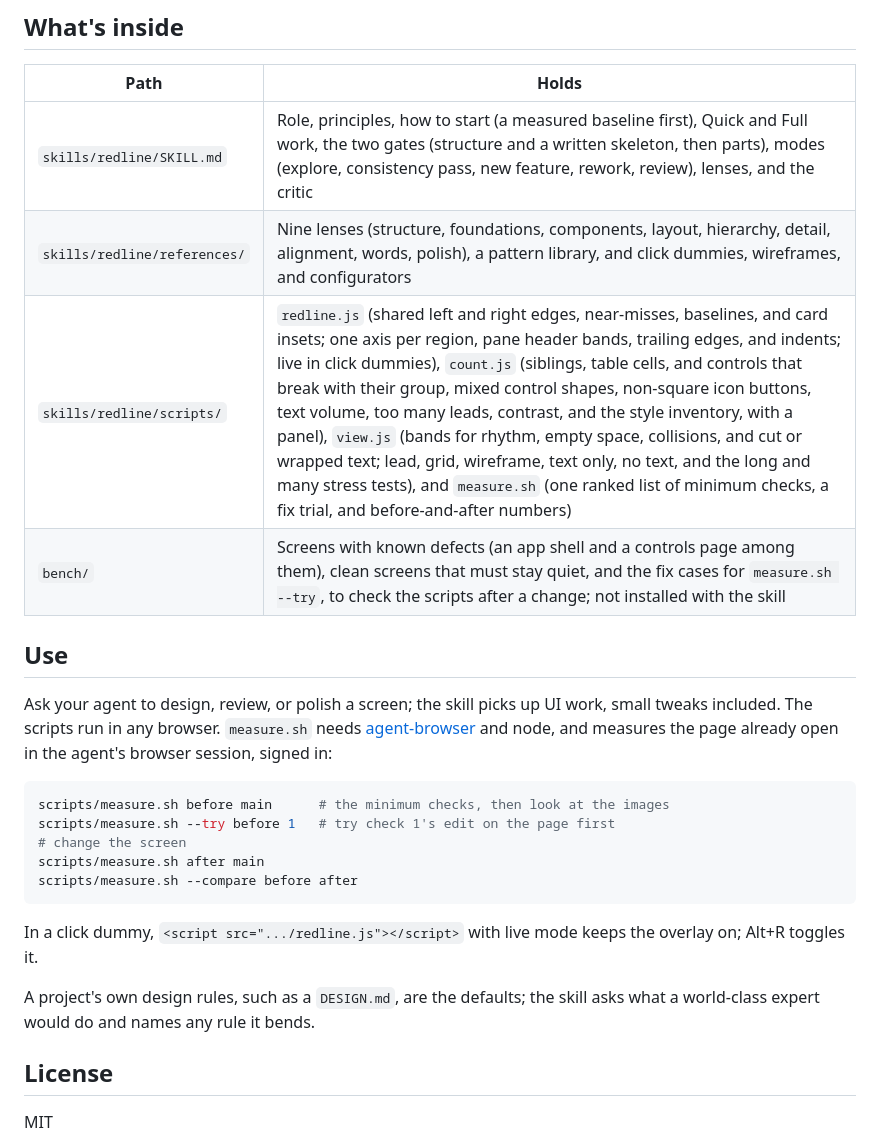
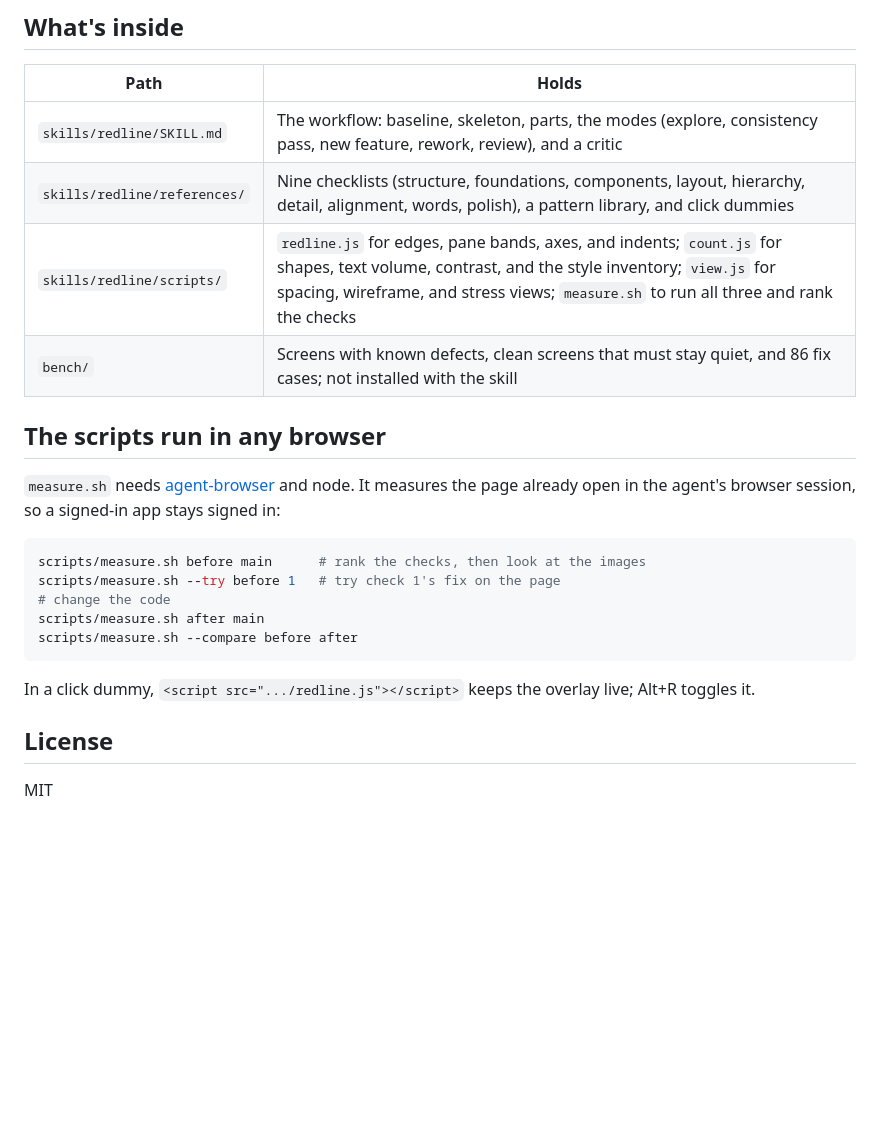
Before and after one commit to philippreiner/redline, a Markdown page: README.md, the part around one of its changes. Drawn GitHub-style; blank space fills up the shorter version.

````diff
--- a/README.md
+++ b/README.md
@@ -28,26 +37,24 @@ Update an installed copy with `npx skills update`.
 
 | Path | Holds |
 | --- | --- |
-| `skills/redline/SKILL.md` | Role, principles, how to start (a measured baseline first), Quick and Full work, the two gates (structure and a written skeleton, then parts), modes (explore, consistency pass, new feature, rework, review), lenses, and the critic |
-| `skills/redline/references/` | Nine lenses (structure, foundations, components, layout, hierarchy, detail, alignment, words, polish), a pattern library, and click dummies, wireframes, and configurators |
-| `skills/redline/scripts/` | `redline.js` (shared left and right edges, near-misses, baselines, and card insets; one axis per region, pane header bands, trailing edges, and indents; live in click dummies), `count.js` (siblings, table cells, and controls that break with their group, mixed control shapes, non-square icon buttons, text volume, too many leads, contrast, and the style inventory, with a panel), `view.js` (bands for rhythm, empty space, collisions, and cut or wrapped text; lead, grid, wireframe, text only, no text, and the long and many stress tests), and `measure.sh` (one ranked list of minimum checks, a fix trial, and before-and-after numbers) |
-| `bench/` | Screens with known defects (an app shell and a controls page among them), clean screens that must stay quiet, and the fix cases for `measure.sh --try`, to check the scripts after a change; not installed with the skill |
+| `skills/redline/SKILL.md` | The workflow: baseline, skeleton, parts, the modes (explore, consistency pass, new feature, rework, review), and a critic |
+| `skills/redline/references/` | Nine checklists (structure, foundations, components, layout, hierarchy, detail, alignment, words, polish), a pattern library, and click dummies |
+| `skills/redline/scripts/` | `redline.js` for edges, pane bands, axes, and indents; `count.js` for shapes, text volume, contrast, and the style inventory; `view.js` for spacing, wireframe, and stress views; `measure.sh` to run all three and rank the checks |
+| `bench/` | Screens with known defects, clean screens that must stay quiet, and 86 fix cases; not installed with the skill |
 
-## Use
+## The scripts run in any browser
 
-Ask your agent to design, review, or polish a screen; the skill picks up UI work, small tweaks included. The scripts run in any browser. `measure.sh` needs [agent-browser](https://www.npmjs.com/package/agent-browser) and node, and measures the page already open in the agent's browser session, signed in:
+`measure.sh` needs [agent-browser](https://www.npmjs.com/package/agent-browser) and node. It measures the page already open in the agent's browser session, so a signed-in app stays signed in:
 
 ```sh
-scripts/measure.sh before main      # the minimum checks, then look at the images
-scripts/measure.sh --try before 1   # try check 1's edit on the page first
-# change the screen
+scripts/measure.sh before main      # rank the checks, then look at the images
+scripts/measure.sh --try before 1   # try check 1's fix on the page
+# change the code
 scripts/measure.sh after main
 scripts/measure.sh --compare before after
 ```
 
-In a click dummy, `<script src=".../redline.js"></script>` with live mode keeps the overlay on; Alt+R toggles it.
-
-A project's own design rules, such as a `DESIGN.md`, are the defaults; the skill asks what a world-class expert would do and names any rule it bends.
+In a click dummy, `<script src=".../redline.js"></script>` keeps the overlay live; Alt+R toggles it.
 
 ## License
 
````
Also changed, not shown: other parts of README.md (+27 -18 lines), bench/README.md (+4 -1 lines), docs/after.png (deleted), docs/before.png (deleted), docs/shell-after.png (added), docs/shell-before.png (renamed from docs/shell.png), 1 other file.
